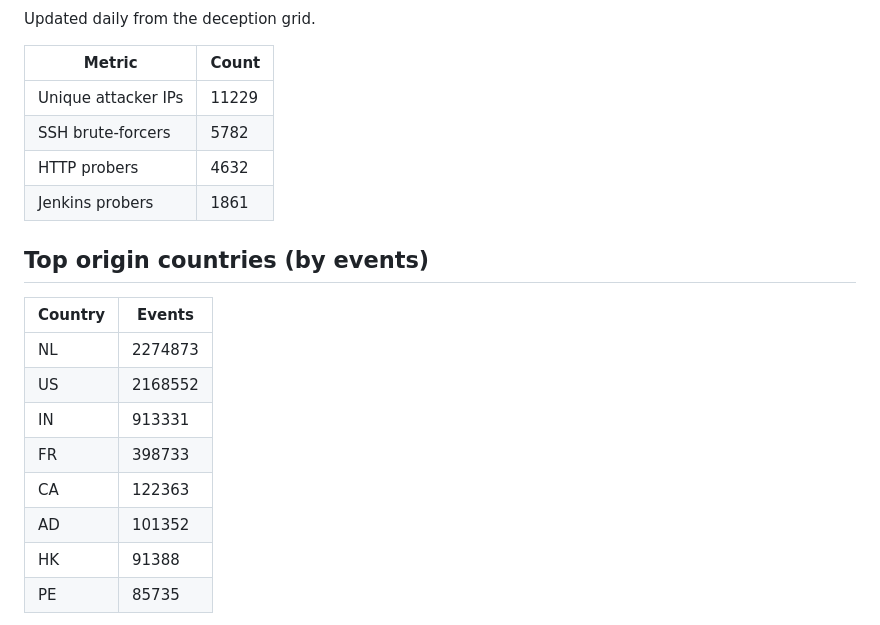
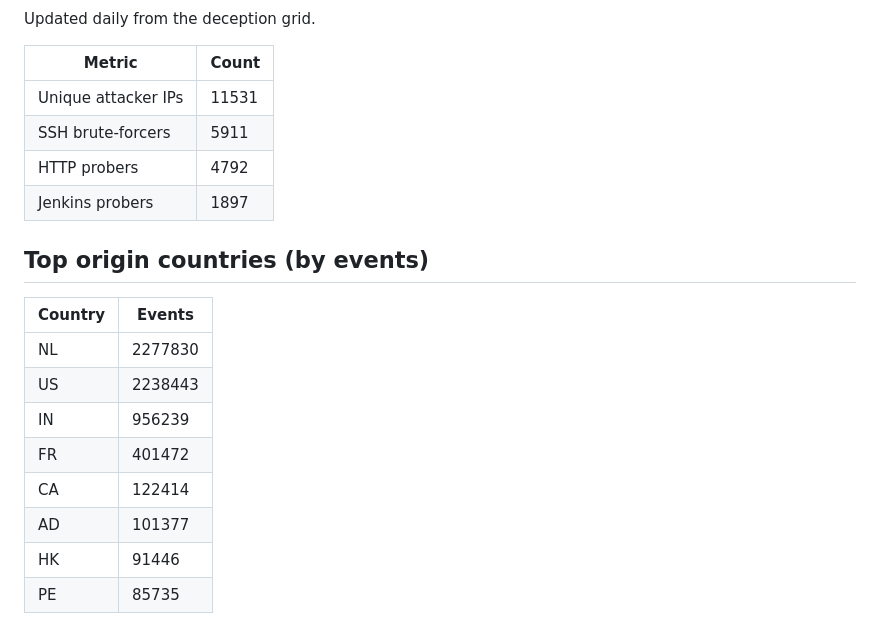
Before and after one commit to nawabs11/terrarium, a Markdown page: MAP.md, the part around one of its changes. Drawn GitHub-style.

Commit message:
Daily feed update: 2026-11-02

```diff
--- a/MAP.md
+++ b/MAP.md
@@ -6,21 +6,21 @@ Updated daily from the deception grid.
 
 | Metric | Count |
 |---|---|
-| Unique attacker IPs | 11229 |
-| SSH brute-forcers | 5782 |
-| HTTP probers | 4632 |
-| Jenkins probers | 1861 |
+| Unique attacker IPs | 11531 |
+| SSH brute-forcers | 5911 |
+| HTTP probers | 4792 |
+| Jenkins probers | 1897 |
 
 ## Top origin countries (by events)
 
 | Country | Events |
 |---|---|
-| NL | 2274873 |
-| US | 2168552 |
-| IN | 913331 |
-| FR | 398733 |
-| CA | 122363 |
-| AD | 101352 |
-| HK | 91388 |
+| NL | 2277830 |
+| US | 2238443 |
+| IN | 956239 |
+| FR | 401472 |
+| CA | 122414 |
+| AD | 101377 |
+| HK | 91446 |
 | PE | 85735 |
 
```
Also changed, not shown: other parts of MAP.md (+1 -1 lines), README.md (+3 -3 lines), assets/map.png, 11 other files.
